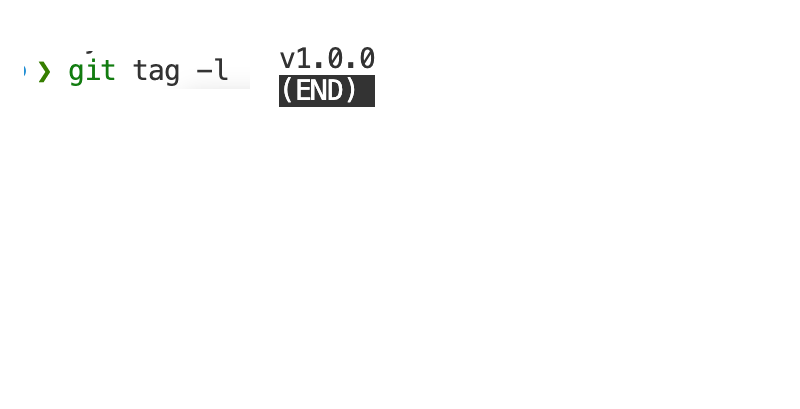
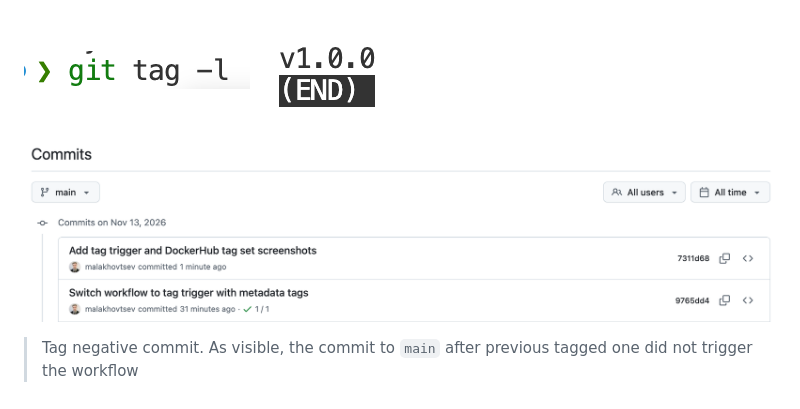
Before and after one commit to WSU-kduncan/ceg3120-cicd-malakhovtsev2-f26, a Markdown page: README-CI.md, the part around the change. Rendered like a GitHub page; pictures changed too: images/tag-negative-commit.png (added); blank space fills up the shorter version.

Commit message:
Add tag negative test screenshot

```diff
--- a/README-CI.md
+++ b/README-CI.md
@@ -155,3 +155,6 @@ docker run -d --platform linux/amd64 --name cicd-site -p 8080:80 malakhovtsev/ce
 
 ![git tag -l input](images/git-tag-terminal-input.png)
 ![git tag -l output](images/git-tag-terminal-output.png)
+
+![tag negative commit](images/tag-negative-commit.png)
+> Tag negative commit. As visible, the commit to `main` after previous tagged one did not trigger the workflow
```
